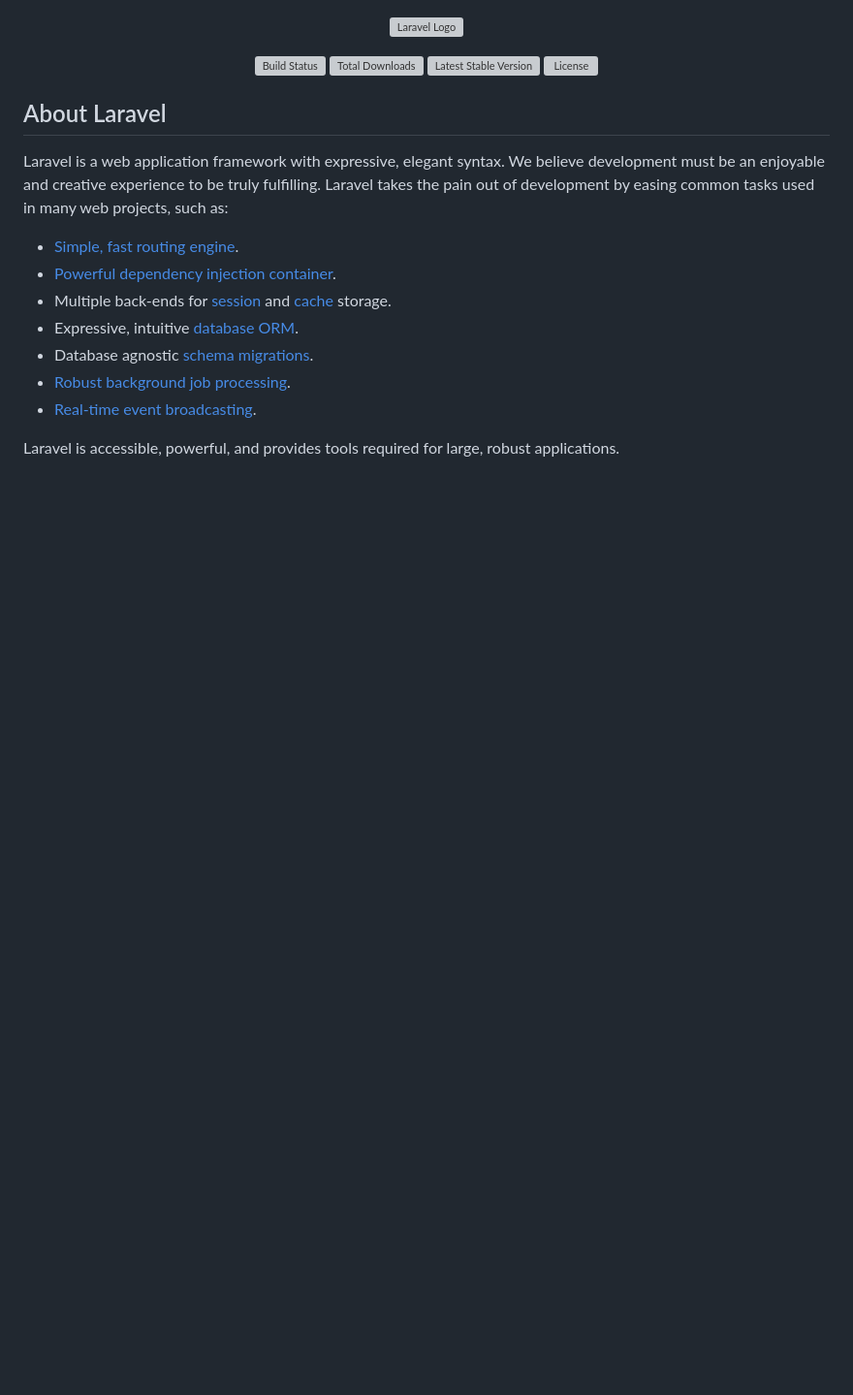
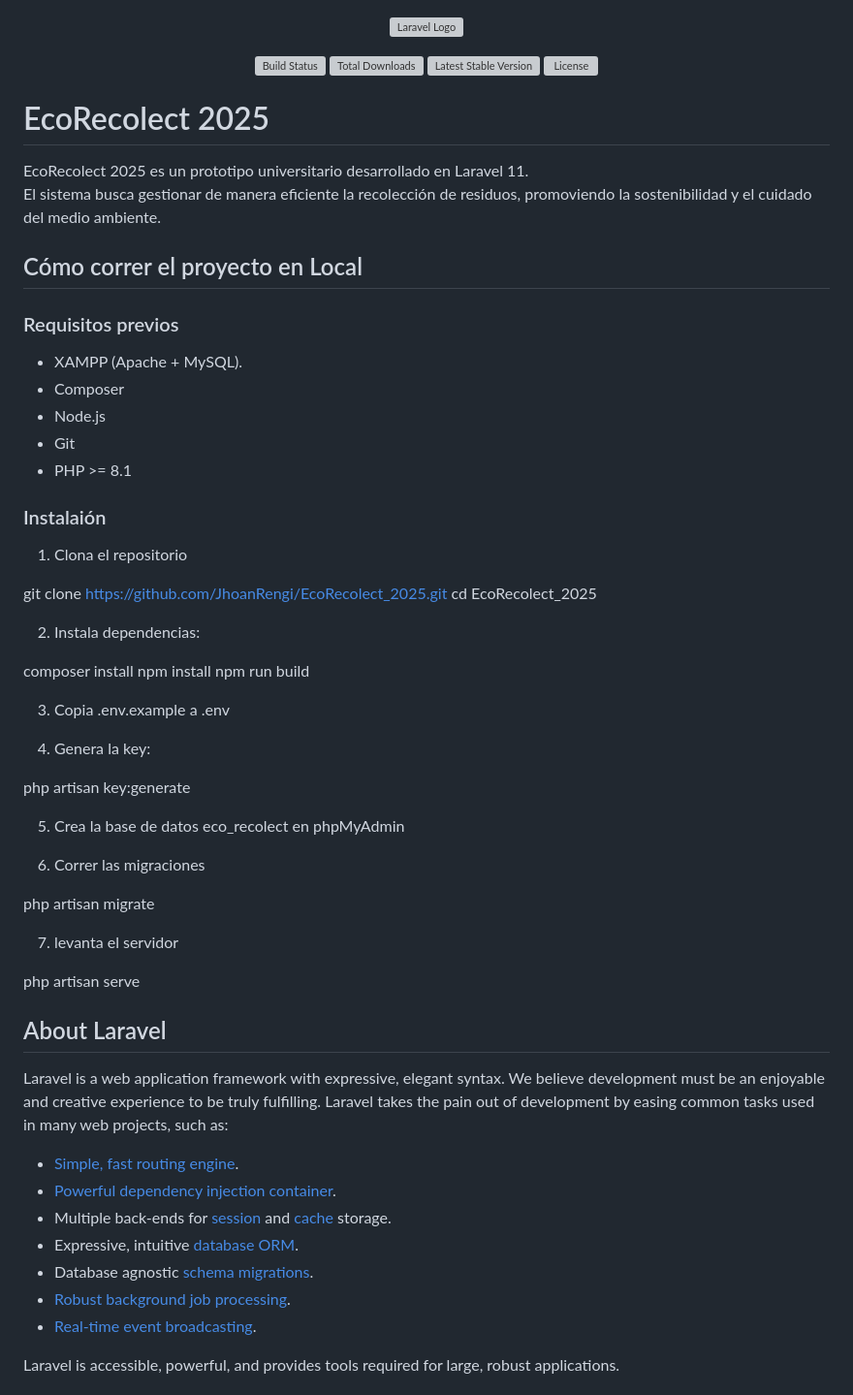
Before and after one commit to JhoanRengi/EcoRecolect_2025, a Markdown page: README.md, the part around the change. Shown at 97% size. Drawn GitHub-style; blank space fills up the shorter version; grey boxes are pictures that could not be loaded.

Commit message:
docs: Adcutalización de README para clonar el repositorio

```diff
--- a/README.md
+++ b/README.md
@@ -6,6 +6,48 @@
 <a href="https://packagist.org/packages/laravel/framework"><img src="https://img.shields.io/packagist/v/laravel/framework" alt="Latest Stable Version"></a>
 <a href="https://packagist.org/packages/laravel/framework"><img src="https://img.shields.io/packagist/l/laravel/framework" alt="License"></a>
 </p>
+
+# EcoRecolect 2025
+
+EcoRecolect 2025 es un prototipo universitario desarrollado en Laravel 11.
+El sistema busca gestionar de manera eficiente la recolección de residuos, promoviendo la sostenibilidad y el cuidado del medio ambiente.
+
+## Cómo correr el proyecto en Local
+
+### Requisitos previos
+- XAMPP (Apache + MySQL).
+- Composer
+- Node.js
+- Git
+- PHP >= 8.1
+
+### Instalaión
+1. Clona el repositorio
+
+git clone https://github.com/JhoanRengi/EcoRecolect_2025.git
+cd EcoRecolect_2025
+
+2. Instala dependencias:
+
+composer install
+npm install
+npm run build
+
+3. Copia .env.example a .env
+
+4. Genera la key:
+
+php artisan key:generate
+
+5. Crea la base de datos eco_recolect en phpMyAdmin
+
+6. Correr las migraciones
+
+php artisan migrate
+
+7. levanta el servidor
+
+php artisan serve
 
 ## About Laravel
 
```
